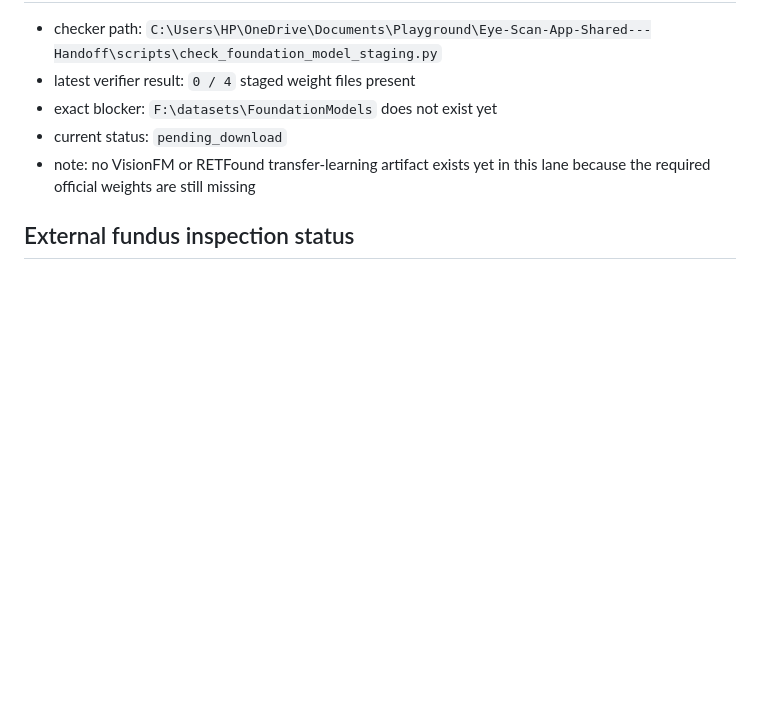
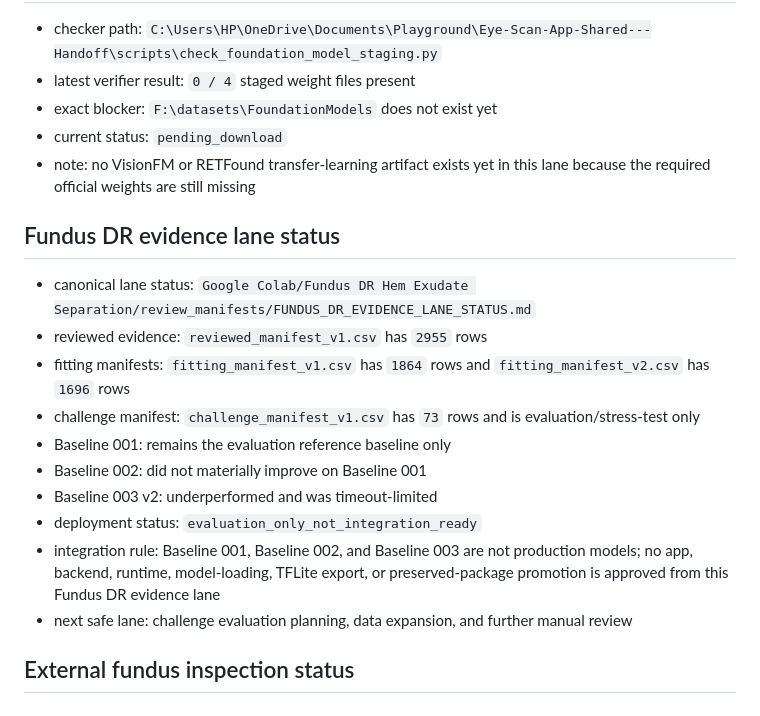
Before and after one commit to bharat2680/Eye-Scan-App-Shared---Handoff, a Markdown page: docs/MODEL_STATUS.md, the part around the change. GitHub-like rendering; blank space fills up the shorter version.

Commit message:
docs: mark Fundus DR evidence lane as evaluation-only

```diff
--- a/docs/MODEL_STATUS.md
+++ b/docs/MODEL_STATUS.md
@@ -730,6 +730,33 @@ Last updated: 2026-03-23 21:36 AEDT
   no VisionFM or RETFound transfer-learning artifact exists yet in this lane
   because the required official weights are still missing
 
+## Fundus DR evidence lane status
+
+- canonical lane status:
+  `Google Colab/Fundus DR Hem Exudate Separation/review_manifests/FUNDUS_DR_EVIDENCE_LANE_STATUS.md`
+- reviewed evidence:
+  `reviewed_manifest_v1.csv` has `2955` rows
+- fitting manifests:
+  `fitting_manifest_v1.csv` has `1864` rows and `fitting_manifest_v2.csv`
+  has `1696` rows
+- challenge manifest:
+  `challenge_manifest_v1.csv` has `73` rows and is evaluation/stress-test
+  only
+- Baseline 001:
+  remains the evaluation reference baseline only
+- Baseline 002:
+  did not materially improve on Baseline 001
+- Baseline 003 v2:
+  underperformed and was timeout-limited
+- deployment status:
+  `evaluation_only_not_integration_ready`
+- integration rule:
+  Baseline 001, Baseline 002, and Baseline 003 are not production models; no
+  app, backend, runtime, model-loading, TFLite export, or preserved-package
+  promotion is approved from this Fundus DR evidence lane
+- next safe lane:
+  challenge evaluation planning, data expansion, and further manual review
+
 ## External fundus inspection status
 
 ### `Eye-Fundus.zip`
```
Also changed, not shown: 1 other file.
